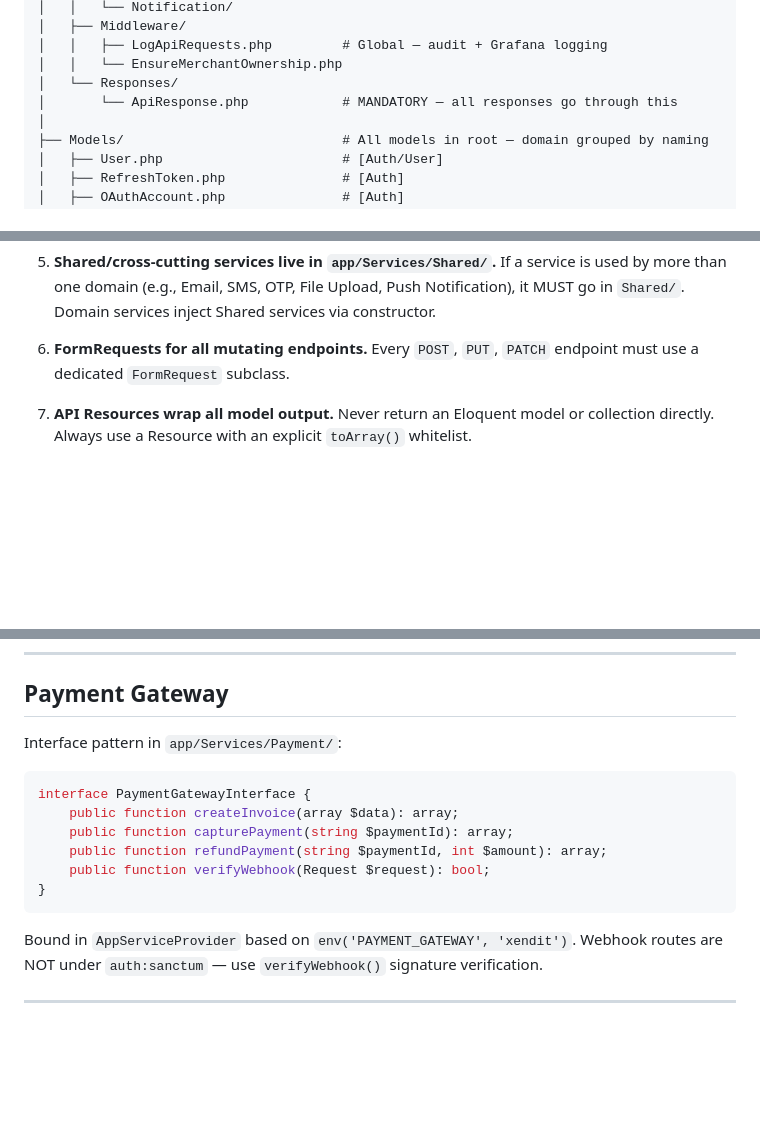
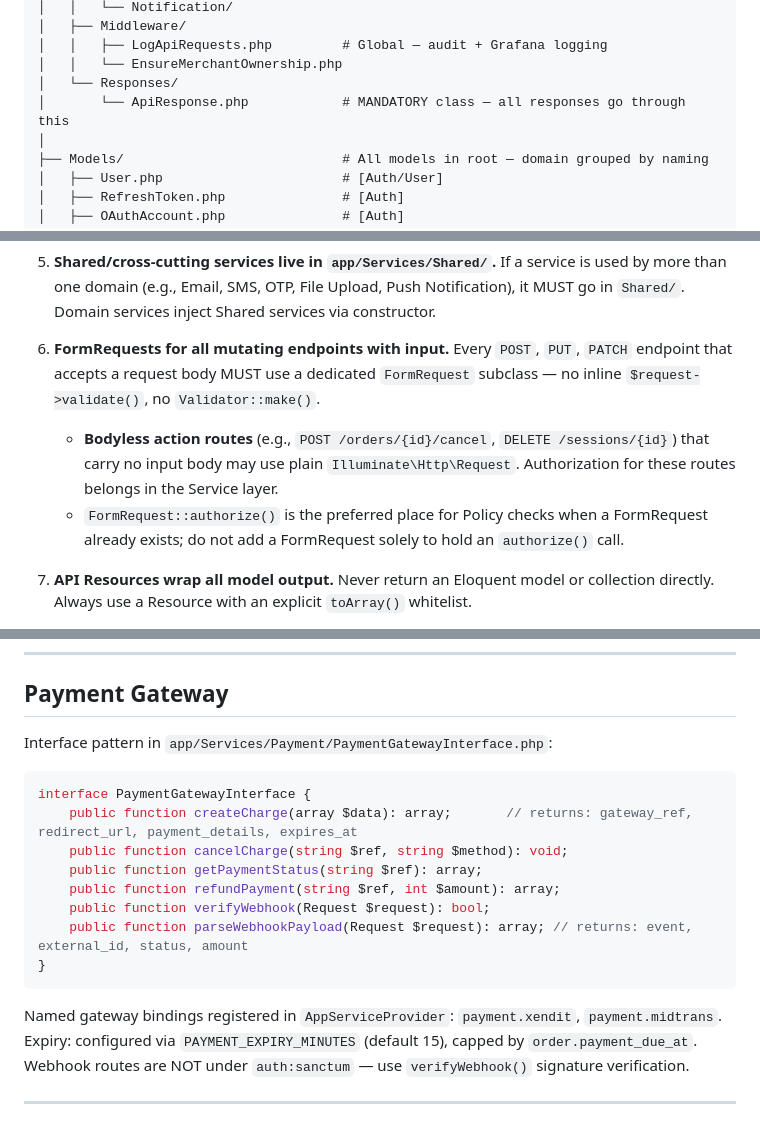
Before and after one commit to Eto02/laravel-be-vibecoding, a Markdown page: CLAUDE.md, 3 parts joined by grey strips. Rendered like a GitHub page; blank space fills up the shorter version.

Commit message:
docs(claude): fix contradictions in architecture rules
Rule 1: Clarify that \$this->authorize() (Policy delegation) is
acceptable in controllers — it is not business logic, it delegates
to a Policy class.

Rule 6: Clarify scope — FormRequest required only when there is input
to validate. Bodyless action routes (cancel, follow, etc.) may use
plain Request; authorization belongs in the Service layer. Removed the
ambiguous 'every POST/PUT/PATCH' absolute that forced empty FormRequests.

PaymentGatewayInterface: updated documented method signatures to match
the actual implementation (createCharge, cancelCharge, parseWebhookPayload).

ApiResponse: corrected 'MANDATORY Trait' wording — ApiResponse is a
static class, not a trait.

Co-Authored-By: Claude Sonnet 4.6 <noreply@anthropic.com>

````diff
--- a/CLAUDE.md
+++ b/CLAUDE.md
@@ -93,7 +93,7 @@ app/
 │   │   ├── LogApiRequests.php         # Global — audit + Grafana logging
 │   │   └── EnsureMerchantOwnership.php
 │   └── Responses/
-│       └── ApiResponse.php            # MANDATORY — all responses go through this
+│       └── ApiResponse.php            # MANDATORY class — all responses go through this
 │
 ├── Models/                            # All models in root — domain grouped by naming
 │   ├── User.php                       # [Auth/User]
@@ -330,7 +331,9 @@ public function process(CheckoutDTO $data): Order { ... }
 
 5. **Shared/cross-cutting services live in `app/Services/Shared/`.** If a service is used by more than one domain (e.g., Email, SMS, OTP, File Upload, Push Notification), it MUST go in `Shared/`. Domain services inject Shared services via constructor.
 
-6. **FormRequests for all mutating endpoints.** Every `POST`, `PUT`, `PATCH` endpoint must use a dedicated `FormRequest` subclass.
+6. **FormRequests for all mutating endpoints with input.** Every `POST`, `PUT`, `PATCH` endpoint that accepts a request body MUST use a dedicated `FormRequest` subclass — no inline `$request->validate()`, no `Validator::make()`.
+   - **Bodyless action routes** (e.g., `POST /orders/{id}/cancel`, `DELETE /sessions/{id}`) that carry no input body may use plain `Illuminate\Http\Request`. Authorization for these routes belongs in the Service layer.
+   - `FormRequest::authorize()` is the preferred place for Policy checks when a FormRequest already exists; do not add a FormRequest solely to hold an `authorize()` call.
 
 7. **API Resources wrap all model output.** Never return an Eloquent model or collection directly. Always use a Resource with an explicit `toArray()` whitelist.
 
@@ -519,16 +522,19 @@ PUT  /api/auth/change-password [auth:sanctum]
 
 ## Payment Gateway
 
-Interface pattern in `app/Services/Payment/`:
+Interface pattern in `app/Services/Payment/PaymentGatewayInterface.php`:
 ```php
 interface PaymentGatewayInterface {
-    public function createInvoice(array $data): array;
-    public function capturePayment(string $paymentId): array;
-    public function refundPayment(string $paymentId, int $amount): array;
+    public function createCharge(array $data): array;       // returns: gateway_ref, redirect_url, payment_details, expires_at
+    public function cancelCharge(string $ref, string $method): void;
+    public function getPaymentStatus(string $ref): array;
+    public function refundPayment(string $ref, int $amount): array;
     public function verifyWebhook(Request $request): bool;
+    public function parseWebhookPayload(Request $request): array; // returns: event, external_id, status, amount
 }
 ```
-Bound in `AppServiceProvider` based on `env('PAYMENT_GATEWAY', 'xendit')`.
+Named gateway bindings registered in `AppServiceProvider`: `payment.xendit`, `payment.midtrans`.
+Expiry: configured via `PAYMENT_EXPIRY_MINUTES` (default 15), capped by `order.payment_due_at`.
 Webhook routes are NOT under `auth:sanctum` — use `verifyWebhook()` signature verification.
 
 ---
````
Also changed, not shown: other parts of CLAUDE.md (+3 -2 lines).
